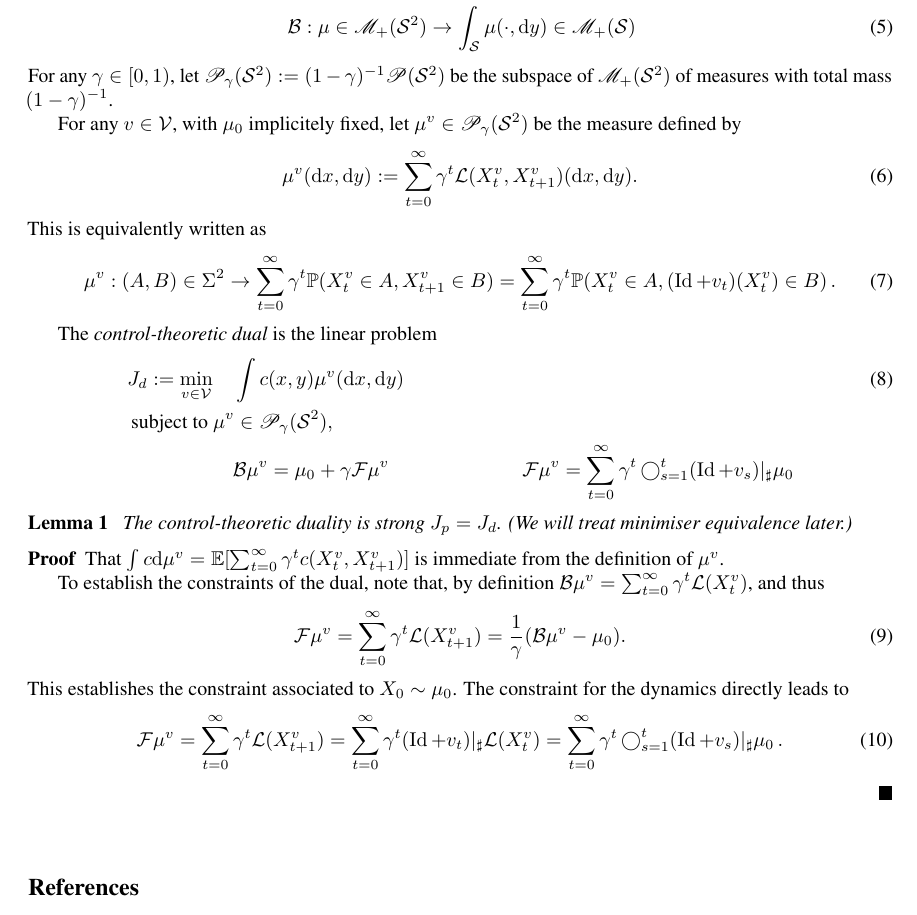
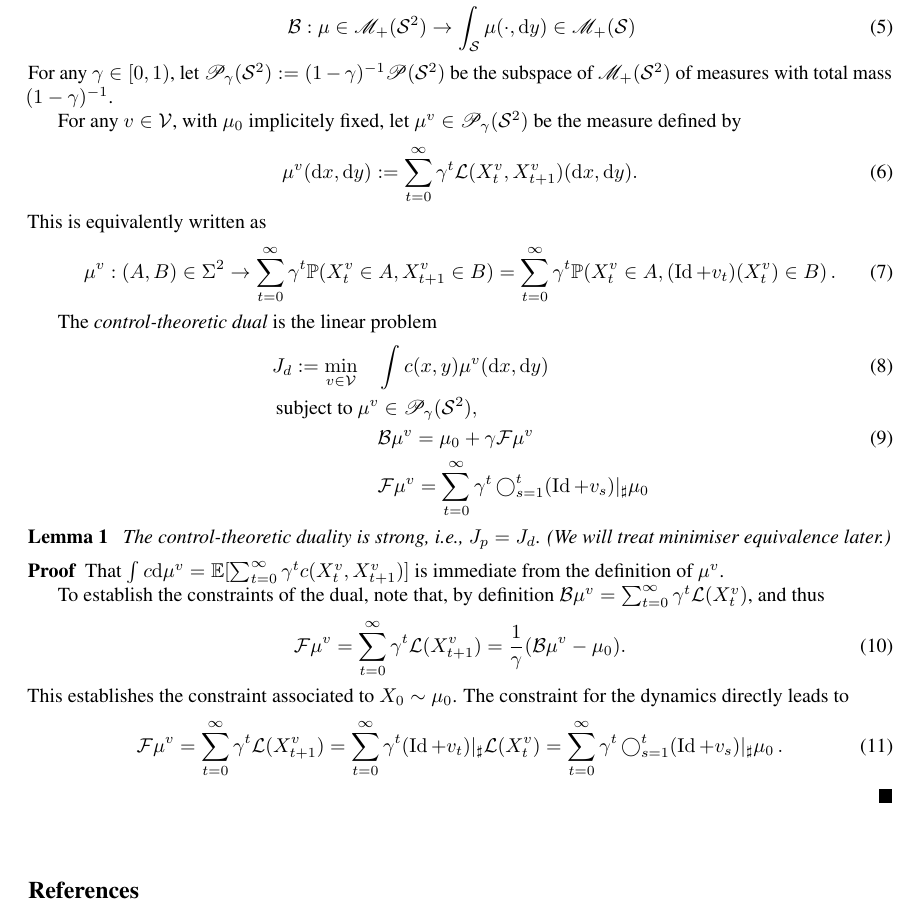
Before and after one commit to stnksrbtks/grifting_OT, a LaTeX paper (Lorenzo/note.tex, which reads macros.tex): part of page 2 of 2, cut so that both start at the same text. Compiled offline with pdfLaTeX.

Commit message:
a couple new macros for latin scripts

```diff
--- a/Lorenzo/note.tex
+++ b/Lorenzo/note.tex
@@ -137,12 +137,12 @@ The \emph{control-theoretic dual} is the linear problem
 \begin{align}
 \dualvalue:=\min_{v\in\Vc} &\quad \int c(x,y)\mu^v(\de x,\de y) \label{eq: dual control problem}\\
 \mbox{ subject to }& \mu^v\in\Ps_\gamma(\statespace^2),\notag\\
-&\quad \bop\mu^v=\mu_0 + \gamma \fop \mu^v %\sum_{t=0}^{\infty} \gamma^t \Lc(X_t^v),
+&\quad \bop\mu^v=\mu_0 + \gamma \fop \mu^v \\ %\sum_{t=0}^{\infty} \gamma^t \Lc(X_t^v),
 &\quad  \fop\mu^v= \sum_{t=0}^{\infty} \gamma^t \bigcomp_{s=1}^t(\Id+v_s)\pushforward \mu_0 \notag
 \end{align}
 
 \begin{lemma}\label{lemma: control-theoretic duality}
-    The control-theoretic duality is strong $\primalvalue=\dualvalue$. (We will treat minimiser equivalence later.)
+    The control-theoretic duality is strong, \ie, $\primalvalue=\dualvalue$. (We will treat minimiser equivalence later.)
 \end{lemma}
 
 \begin{proof}
--- a/macros.tex
+++ b/macros.tex
@@ -36,4 +36,9 @@
 
 \DeclareMathOperator{\bigcomp}{\bigcirc}
 
+\newcommand{\ie}{\textit{i.e.}}
+\newcommand{\eg}{\textit{e.g.}}
+\newcommand{\confer}{\textit{cf.}}
+\newcommand{\etc}{\textit{etc.}}
+
 %project macros
```
Also changed, not shown: Lorenzo/note.pdf.
